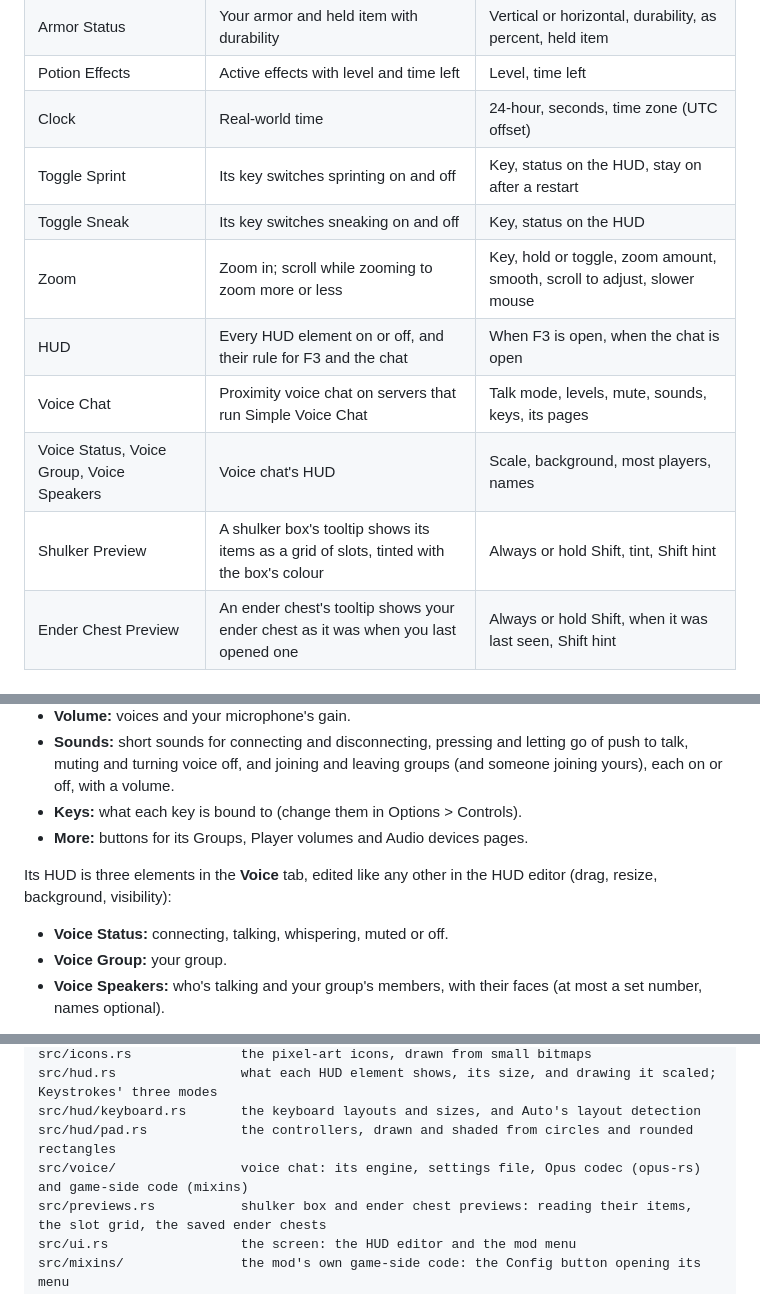
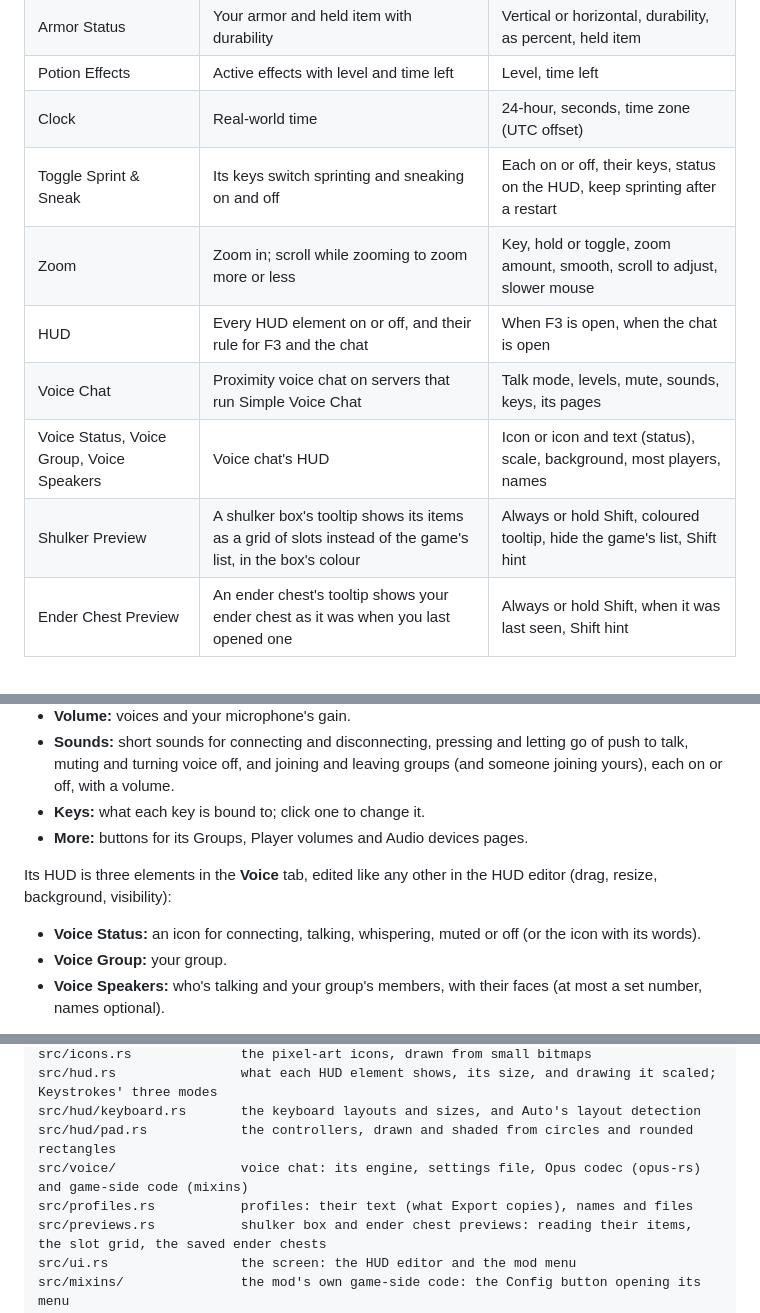
Before and after one commit to dijakonal/horizon-qol, a Markdown page: README.md, 3 parts joined by grey strips. Rendered like a GitHub page.

```diff
--- a/README.md
+++ b/README.md
@@ -58,13 +59,12 @@ module's settings page shows the key it uses.
 | Armor Status | Your armor and held item with durability | Vertical or horizontal, durability, as percent, held item |
 | Potion Effects | Active effects with level and time left | Level, time left |
 | Clock | Real-world time | 24-hour, seconds, time zone (UTC offset) |
-| Toggle Sprint | Its key switches sprinting on and off | Key, status on the HUD, stay on after a restart |
-| Toggle Sneak | Its key switches sneaking on and off | Key, status on the HUD |
+| Toggle Sprint & Sneak | Its keys switch sprinting and sneaking on and off | Each on or off, their keys, status on the HUD, keep sprinting after a restart |
 | Zoom | Zoom in; scroll while zooming to zoom more or less | Key, hold or toggle, zoom amount, smooth, scroll to adjust, slower mouse |
 | HUD | Every HUD element on or off, and their rule for F3 and the chat | When F3 is open, when the chat is open |
 | Voice Chat | Proximity voice chat on servers that run Simple Voice Chat | Talk mode, levels, mute, sounds, keys, its pages |
-| Voice Status, Voice Group, Voice Speakers | Voice chat's HUD | Scale, background, most players, names |
-| Shulker Preview | A shulker box's tooltip shows its items as a grid of slots, tinted with the box's colour | Always or hold Shift, tint, Shift hint |
+| Voice Status, Voice Group, Voice Speakers | Voice chat's HUD | Icon or icon and text (status), scale, background, most players, names |
+| Shulker Preview | A shulker box's tooltip shows its items as a grid of slots instead of the game's list, in the box's colour | Always or hold Shift, coloured tooltip, hide the game's list, Shift hint |
 | Ender Chest Preview | An ender chest's tooltip shows your ender chest as it was when you last opened one | Always or hold Shift, when it was last seen, Shift hint |
 
 ### Voice chat
@@ -85,12 +85,13 @@ activation, groups (with passwords), whispering, and per-player volume.
 - **Sounds:** short sounds for connecting and disconnecting, pressing and letting go of push to
   talk, muting and turning voice off, and joining and leaving groups (and someone joining
   yours), each on or off, with a volume.
-- **Keys:** what each key is bound to (change them in Options > Controls).
+- **Keys:** what each key is bound to; click one to change it.
 - **More:** buttons for its Groups, Player volumes and Audio devices pages.
 
 Its HUD is three elements in the **Voice** tab, edited like any other in the HUD editor (drag,
 resize, background, visibility):
-- **Voice Status:** connecting, talking, whispering, muted or off.
+- **Voice Status:** an icon for connecting, talking, whispering, muted or off (or the icon with
+  its words).
 - **Voice Group:** your group.
 - **Voice Speakers:** who's talking and your group's members, with their faces (at most a set
   number, names optional).
@@ -234,6 +251,7 @@ src/hud.rs                what each HUD element shows, its size, and drawing it
 src/hud/keyboard.rs       the keyboard layouts and sizes, and Auto's layout detection
 src/hud/pad.rs            the controllers, drawn and shaded from circles and rounded rectangles
 src/voice/                voice chat: its engine, settings file, Opus codec (opus-rs) and game-side code (mixins)
+src/profiles.rs           profiles: their text (what Export copies), names and files
 src/previews.rs           shulker box and ender chest previews: reading their items, the slot grid, the saved ender chests
 src/ui.rs                 the screen: the HUD editor and the mod menu
 src/mixins/               the mod's own game-side code: the Config button opening its menu
```
Also changed, not shown: other parts of README.md (+25 -8 lines), docs/options-sprint.png, docs/previews.png, docs/profiles.png (added), 11 other files.
